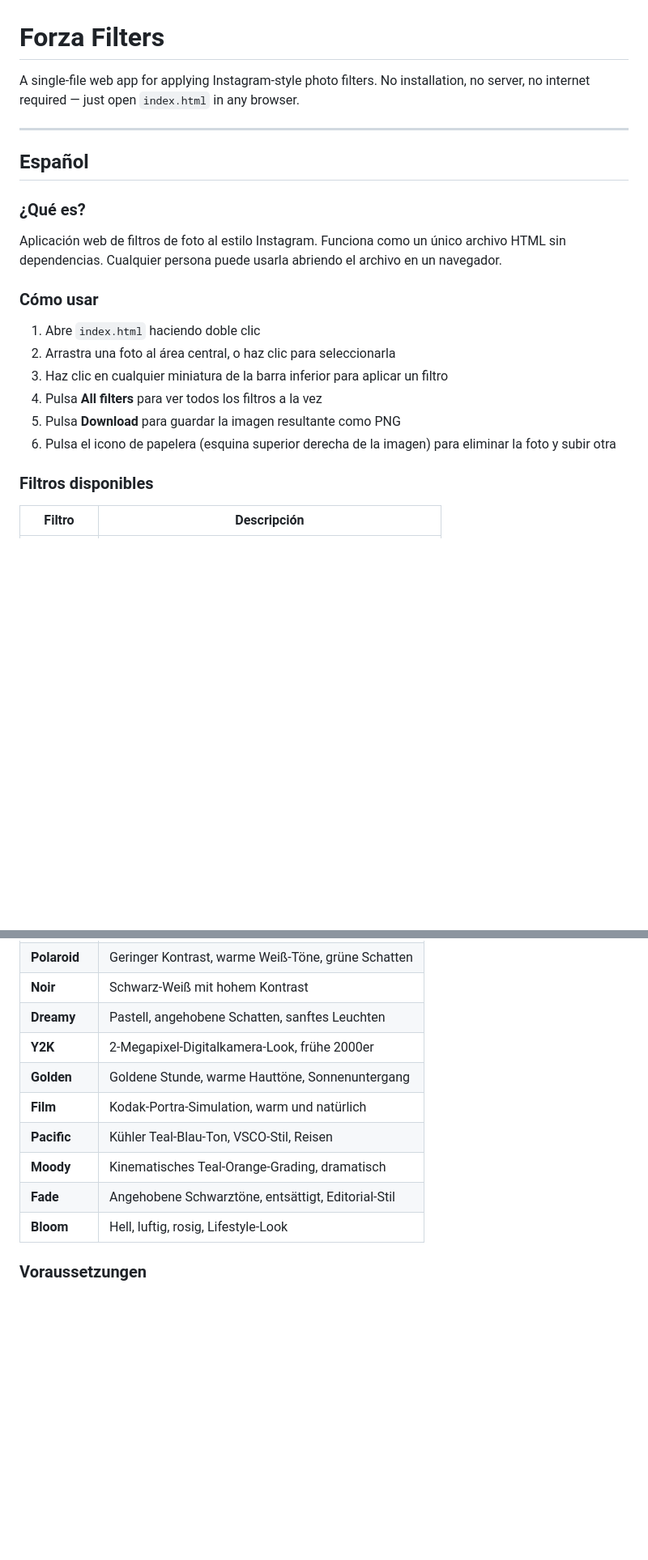
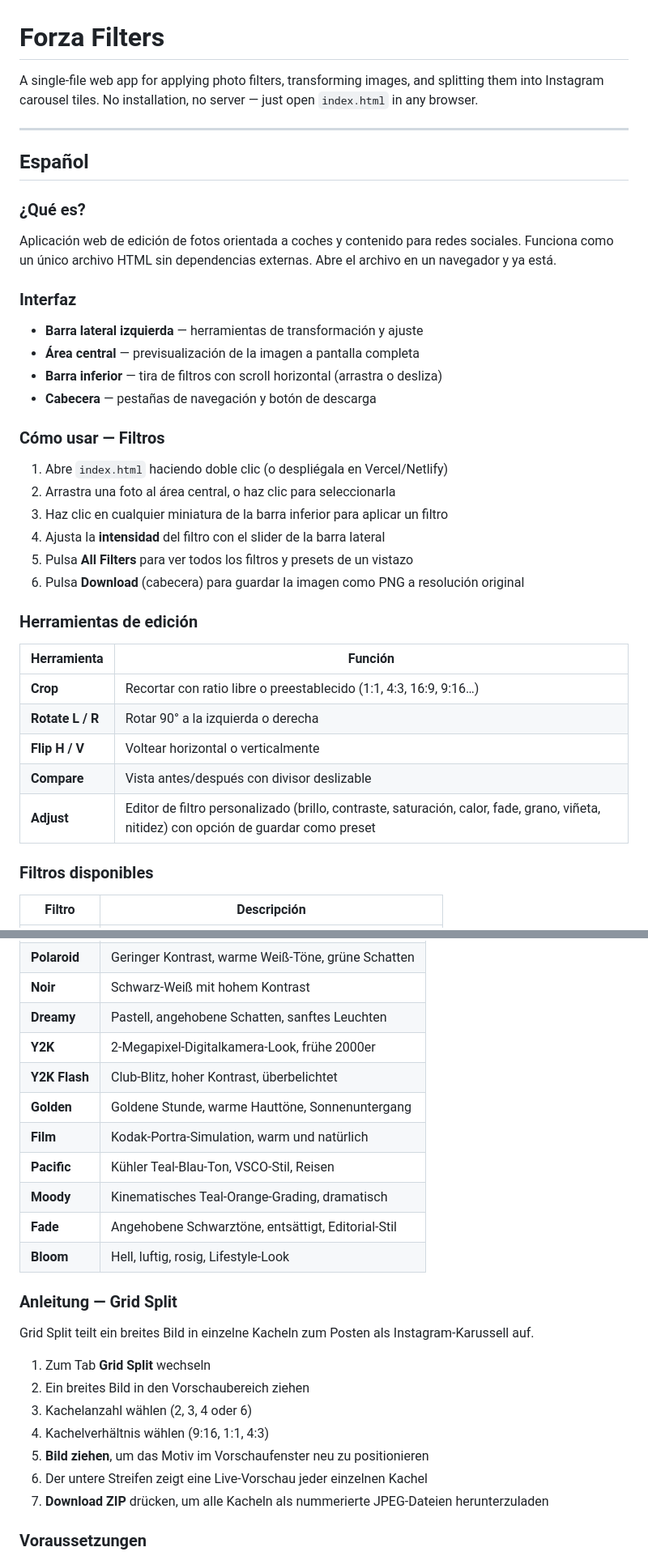
Before and after one commit to edusaaenz/forzaFilters, a Markdown page: README.md, 2 parts joined by grey strips. Shown at 81% size. GitHub-like rendering; blank space fills up the shorter version.

```diff
--- a/README.md
+++ b/README.md
@@ -1,21 +1,36 @@
 # Forza Filters
 
-A single-file web app for applying Instagram-style photo filters. No installation, no server, no internet required — just open `index.html` in any browser.
+A single-file web app for applying photo filters, transforming images, and splitting them into Instagram carousel tiles. No installation, no server — just open `index.html` in any browser.
 
 ---
 
 ## Español
 
 ### ¿Qué es?
-Aplicación web de filtros de foto al estilo Instagram. Funciona como un único archivo HTML sin dependencias. Cualquier persona puede usarla abriendo el archivo en un navegador.
+Aplicación web de edición de fotos orientada a coches y contenido para redes sociales. Funciona como un único archivo HTML sin dependencias externas. Abre el archivo en un navegador y ya está.
 
-### Cómo usar
-1. Abre `index.html` haciendo doble clic
+### Interfaz
+- **Barra lateral izquierda** — herramientas de transformación y ajuste
+- **Área central** — previsualización de la imagen a pantalla completa
+- **Barra inferior** — tira de filtros con scroll horizontal (arrastra o desliza)
+- **Cabecera** — pestañas de navegación y botón de descarga
+
+### Cómo usar — Filtros
+1. Abre `index.html` haciendo doble clic (o despliégala en Vercel/Netlify)
 2. Arrastra una foto al área central, o haz clic para seleccionarla
 3. Haz clic en cualquier miniatura de la barra inferior para aplicar un filtro
-4. Pulsa **All filters** para ver todos los filtros a la vez
-5. Pulsa **Download** para guardar la imagen resultante como PNG
-6. Pulsa el icono de papelera (esquina superior derecha de la imagen) para eliminar la foto y subir otra
+4. Ajusta la **intensidad** del filtro con el slider de la barra lateral
+5. Pulsa **All Filters** para ver todos los filtros y presets de un vistazo
+6. Pulsa **Download** (cabecera) para guardar la imagen como PNG a resolución original
+
+### Herramientas de edición
+| Herramienta | Función |
+|-------------|---------|
+| **Crop** | Recortar con ratio libre o preestablecido (1:1, 4:3, 16:9, 9:16…) |
+| **Rotate L / R** | Rotar 90° a la izquierda o derecha |
+| **Flip H / V** | Voltear horizontal o verticalmente |
+| **Compare** | Vista antes/después con divisor deslizable |
+| **Adjust** | Editor de filtro personalizado (brillo, contraste, saturación, calor, fade, grano, viñeta, nitidez) con opción de guardar como preset |
 
 ### Filtros disponibles
 | Filtro | Descripción |
@@ -105,6 +174,7 @@ Eine Instagram-ähnliche Fotofilter-App. Sie funktioniert als einzelne HTML-Date
 | **Noir** | Schwarz-Weiß mit hohem Kontrast |
 | **Dreamy** | Pastell, angehobene Schatten, sanftes Leuchten |
 | **Y2K** | 2-Megapixel-Digitalkamera-Look, frühe 2000er |
+| **Y2K Flash** | Club-Blitz, hoher Kontrast, überbelichtet |
 | **Golden** | Goldene Stunde, warme Hauttöne, Sonnenuntergang |
 | **Film** | Kodak-Portra-Simulation, warm und natürlich |
 | **Pacific** | Kühler Teal-Blau-Ton, VSCO-Stil, Reisen |
@@ -112,6 +182,17 @@ Eine Instagram-ähnliche Fotofilter-App. Sie funktioniert als einzelne HTML-Date
 | **Fade** | Angehobene Schwarztöne, entsättigt, Editorial-Stil |
 | **Bloom** | Hell, luftig, rosig, Lifestyle-Look |
 
+### Anleitung — Grid Split
+Grid Split teilt ein breites Bild in einzelne Kacheln zum Posten als Instagram-Karussell auf.
+
+1. Zum Tab **Grid Split** wechseln
+2. Ein breites Bild in den Vorschaubereich ziehen
+3. Kachelanzahl wählen (2, 3, 4 oder 6)
+4. Kachelverhältnis wählen (9:16, 1:1, 4:3)
+5. **Bild ziehen**, um das Motiv im Vorschaufenster neu zu positionieren
+6. Der untere Streifen zeigt eine Live-Vorschau jeder einzelnen Kachel
+7. **Download ZIP** drücken, um alle Kacheln als nummerierte JPEG-Dateien herunterzuladen
+
 ### Voraussetzungen
 - Jeder moderne Browser (Chrome, Firefox, Edge, Safari — beliebige Version der letzten 5 Jahre)
 - Keine Installation oder Internetverbindung erforderlich
```
Also changed, not shown: other parts of README.md (+67 -13 lines).
